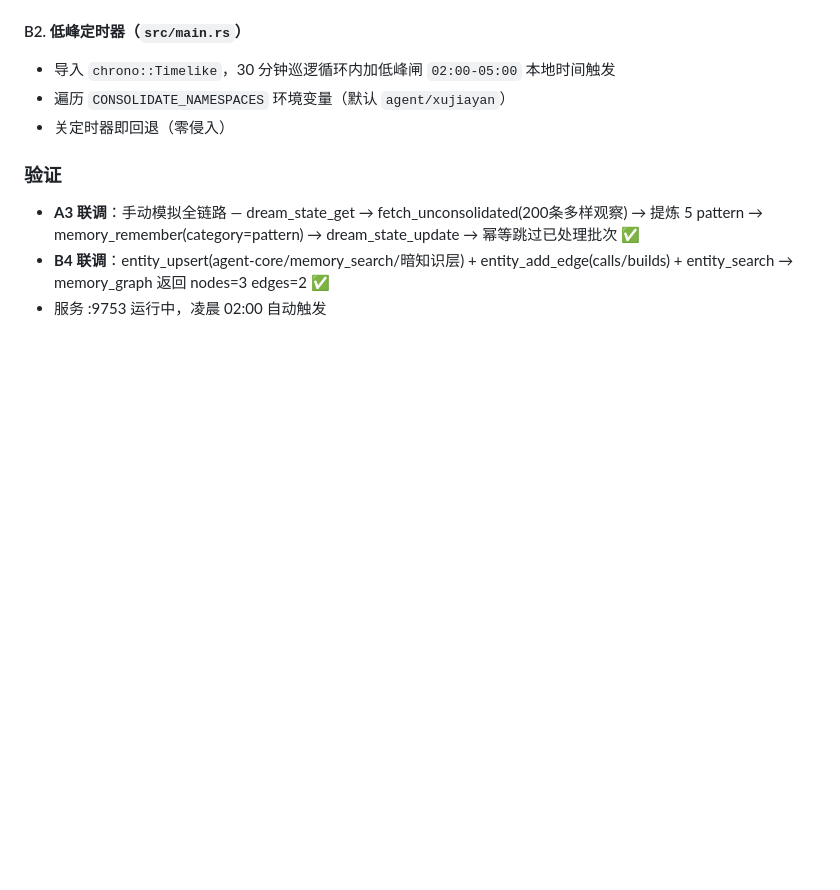
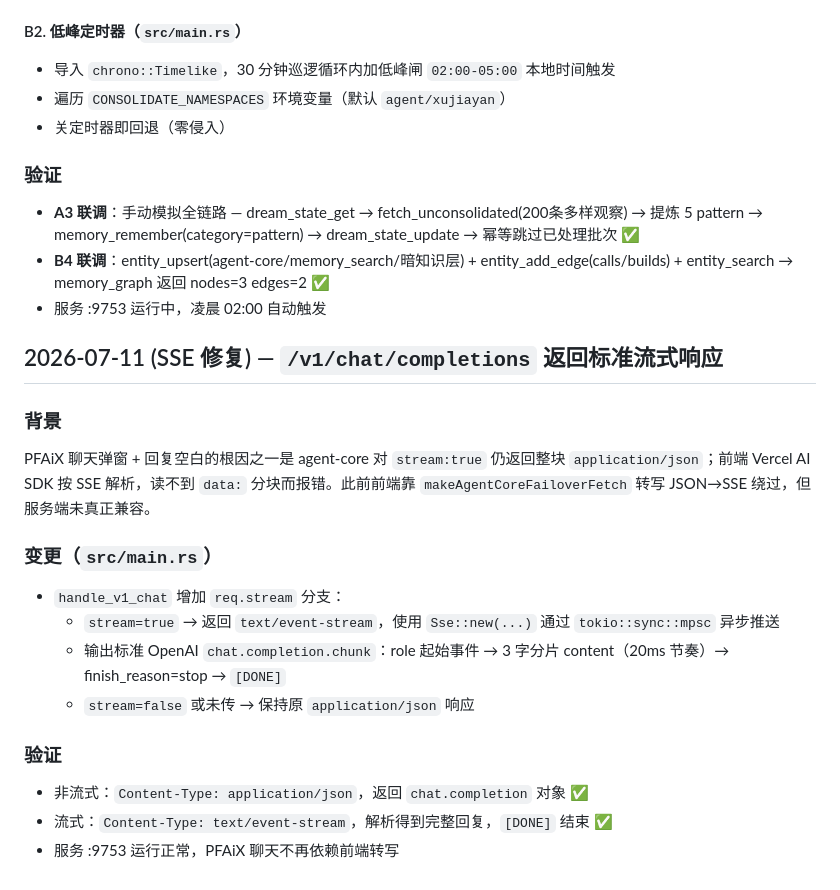
Before and after one commit to jiayan-xu/agent-core, a Markdown page: EVOLUTION.md, the part around the change. Rendered like a GitHub page; blank space fills up the shorter version.

Commit message:
docs: 追加 2026-07-11 SSE 流式响应修复演进条目

```diff
--- a/EVOLUTION.md
+++ b/EVOLUTION.md
@@ -173,3 +173,19 @@ agent-core 已有 `run_insights` 洞见发现雏形，但只处理当前会话
 - **A3 联调**：手动模拟全链路 — dream_state_get → fetch_unconsolidated(200条多样观察) → 提炼 5 pattern → memory_remember(category=pattern) → dream_state_update → 幂等跳过已处理批次 ✅
 - **B4 联调**：entity_upsert(agent-core/memory_search/暗知识层) + entity_add_edge(calls/builds) + entity_search → memory_graph 返回 nodes=3 edges=2 ✅
 - 服务 :9753 运行中，凌晨 02:00 自动触发
+
+## 2026-07-11 (SSE 修复) — `/v1/chat/completions` 返回标准流式响应
+
+### 背景
+PFAiX 聊天弹窗 + 回复空白的根因之一是 agent-core 对 `stream:true` 仍返回整块 `application/json`；前端 Vercel AI SDK 按 SSE 解析，读不到 `data:` 分块而报错。此前前端靠 `makeAgentCoreFailoverFetch` 转写 JSON→SSE 绕过，但服务端未真正兼容。
+
+### 变更（`src/main.rs`）
+- `handle_v1_chat` 增加 `req.stream` 分支：
+  - `stream=true` → 返回 `text/event-stream`，使用 `Sse::new(...)` 通过 `tokio::sync::mpsc` 异步推送
+  - 输出标准 OpenAI `chat.completion.chunk`：role 起始事件 → 3 字分片 content（20ms 节奏）→ finish_reason=stop → `[DONE]`
+  - `stream=false` 或未传 → 保持原 `application/json` 响应
+
+### 验证
+- 非流式：`Content-Type: application/json`，返回 `chat.completion` 对象 ✅
+- 流式：`Content-Type: text/event-stream`，解析得到完整回复，`[DONE]` 结束 ✅
+- 服务 :9753 运行正常，PFAiX 聊天不再依赖前端转写
```
